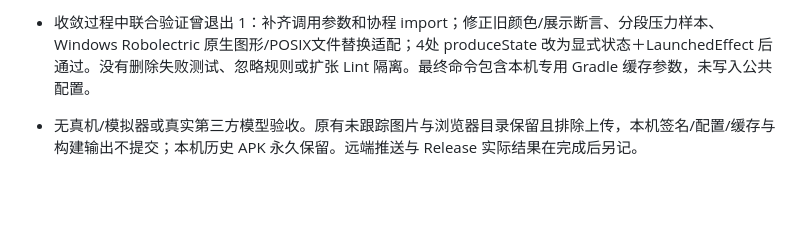
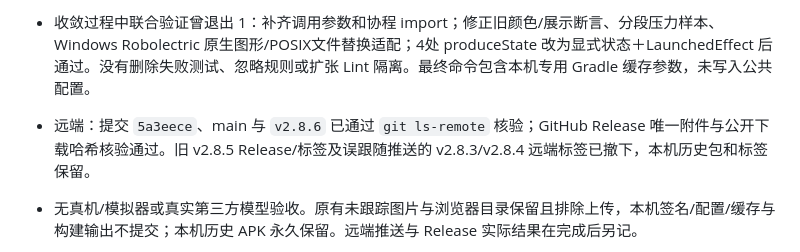
Before and after one commit to zhuqichen505-design/chat-Echo, a Markdown page: WORKFLOW_GUIDELINES.md, the part around the change. GitHub-like rendering; blank space fills up the shorter version.

```diff
--- a/WORKFLOW_GUIDELINES.md
+++ b/WORKFLOW_GUIDELINES.md
@@ -29,6 +29,7 @@
 - 2026-10-16（v2.8.6/192）：完成历史删除/背景/主题/普通阅读作用域、多方向入口、作品与工作区重写、完整压缩/提取和实际请求统计。全部来自本仓库，未读 `APP改进/`；Room v35（20 实体），新增保留旧数据的 34→35 迁移。
 - 最终验证：`compileDebugKotlin testDebugUnitTest lintDebug --no-daemon` 联合退出 0；85 套件 / 695 项全部通过，失败、错误、跳过均为 0；Lint 0 Error / 95 Warning；`git diff --check` 退出 0。 `assembleRelease --no-daemon` 退出 0；签名/版本/架构/已知隐私模式扫描与排他复制/副本哈希校验均退出 0。APK 25,292,273 字节、446 个条目，SHA256 `833A9233C7422296D6078BB7D9EE80F65893C29156A7B66FDCAB677A46028E15`；版本 2.8.6/192、API 26–34、arm64-v8a、applicationId `com.aiassistant`。
 - 收敛过程中联合验证曾退出 1：补齐调用参数和协程 import；修正旧颜色/展示断言、分段压力样本、Windows Robolectric 原生图形/POSIX文件替换适配；4处 produceState 改为显式状态＋LaunchedEffect 后通过。没有删除失败测试、忽略规则或扩张 Lint 隔离。最终命令包含本机专用 Gradle 缓存参数，未写入公共配置。
+- 远端：提交 `5a3eece`、main 与 `v2.8.6` 已通过 `git ls-remote` 核验；GitHub Release 唯一附件与公开下载哈希核验通过。旧 v2.8.5 Release/标签及误跟随推送的 v2.8.3/v2.8.4 远端标签已撤下，本机历史包和标签保留。
 - 无真机/模拟器或真实第三方模型验收。原有未跟踪图片与浏览器目录保留且排除上传，本机签名/配置/缓存与构建输出不提交；本机历史 APK 永久保留。远端推送与 Release 实际结果在完成后另记。
 
 
```
Also changed, not shown: UPDATE_LOG.md (+2 -0 lines), release-notes/latest.md (+1 -1 lines).
